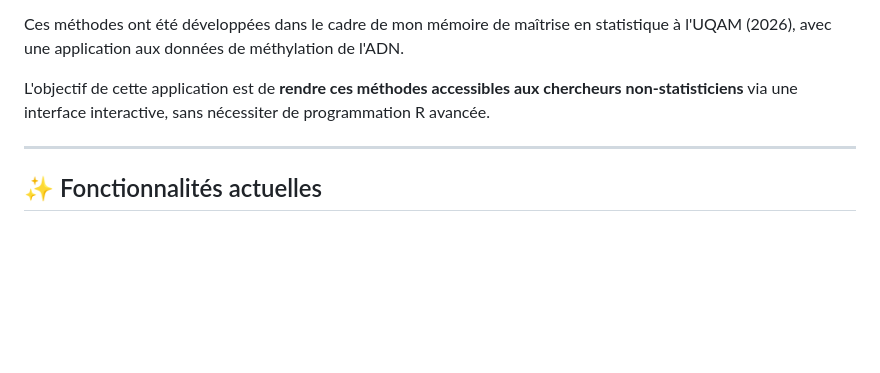
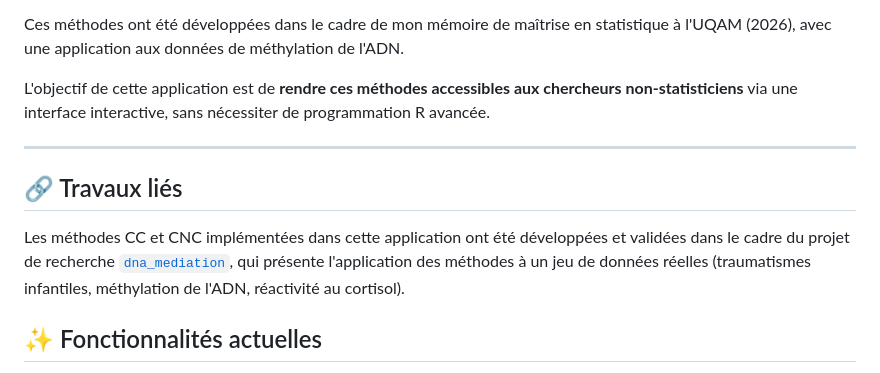
Before and after one commit to komiayi/rbcm, a Markdown page: README.md, the part around the change. Rendered like a GitHub page; blank space fills up the shorter version.

```diff
--- a/README.md
+++ b/README.md
@@ -20,7 +20,12 @@ Ces méthodes ont été développées dans le cadre de mon mémoire de maîtrise
 L'objectif de cette application est de **rendre ces méthodes accessibles aux chercheurs non-statisticiens** via une interface interactive, sans nécessiter de programmation R avancée.
 
 ---
+## 🔗 Travaux liés
 
+Les méthodes CC et CNC implémentées dans cette application ont été développées
+et validées dans le cadre du projet de recherche [`dna_mediation`](https://github.com/komiayi/dna_mediation),
+qui présente l'application des méthodes à un jeu de données réelles
+(traumatismes infantiles, méthylation de l'ADN, réactivité au cortisol).
 ## ✨ Fonctionnalités actuelles
 
 - 📥 **Importation de données** : support des formats CSV, Excel et fichiers délimités
```
